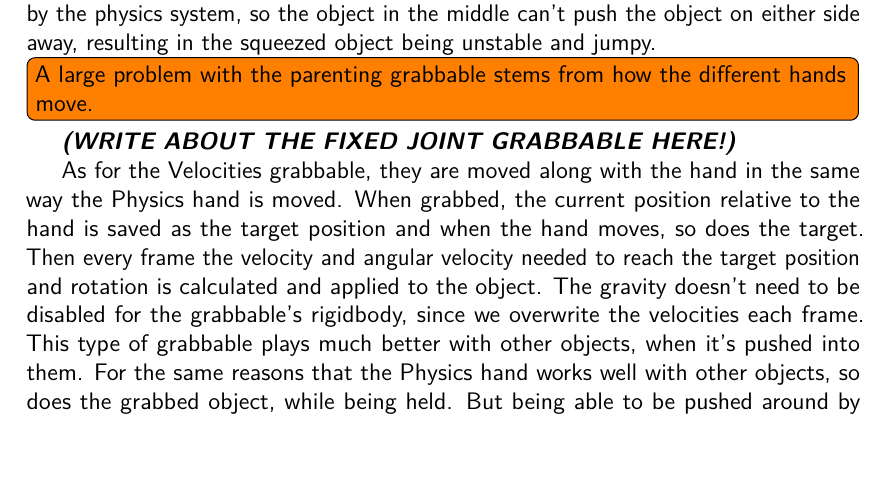
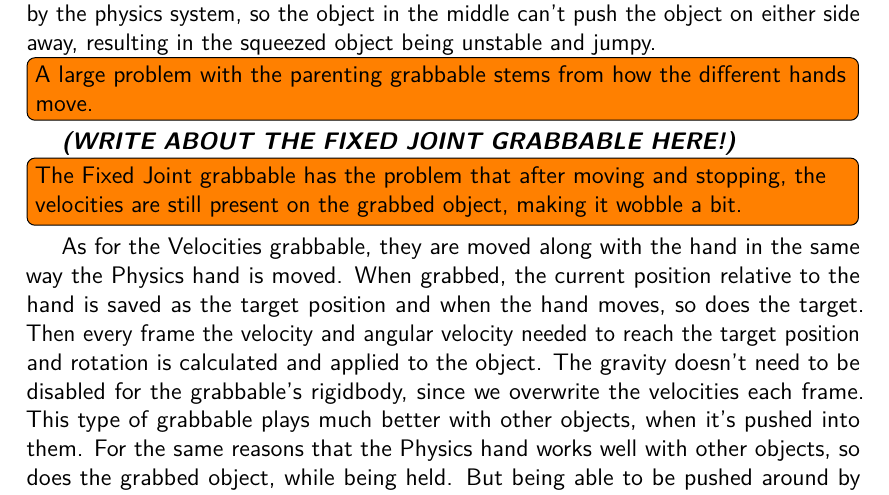
Before and after one commit to phillipphoenix/HandsVRThesis, a LaTeX thesis (preamble.tex, which reads experimentalAnalysis.tex): part of page 61 of 68, cut so that both start at the same text, the shorter picture padded with empty space. Compiled offline with pdfLaTeX.

Commit message:
Added some notes.

```diff
--- a/experimentalAnalysis.tex
+++ b/experimentalAnalysis.tex
@@ -419,6 +419,8 @@ The Parenting grabbable does what the name indicates. It makes the hand the pare
 
 \textbf{\textit{(WRITE ABOUT THE FIXED JOINT GRABBABLE HERE!)}}
 
+\todo[inline]{The Fixed Joint grabbable has the problem that after moving and stopping, the velocities are still present on the grabbed object, making it wobble a bit.}
+
 As for the Velocities grabbable, they are moved along with the hand in the same way the Physics hand is moved. When grabbed, the current position relative to the hand is saved as the target position and when the hand moves, so does the target. Then every frame the velocity and angular velocity needed to reach the target position and rotation is calculated and applied to the object. The gravity doesn't need to be disabled for the grabbable's rigidbody, since we overwrite the velocities each frame. This type of grabbable plays much better with other objects, when it's pushed into them. For the same reasons that the Physics hand works well with other objects, so does the grabbed object, while being held. But being able to be pushed around by the physics system also means that the grabbed object can be forced away from its target position, when forced against other objects, which can lead to situations, where the hand is suddenly not facing the grabbed object from the same direction as before or the hand is in an unrealistic position to be able to hold the object. We find that these deficits are often more acceptable than the problems occurring with the other grabbable types, though.
 
 
```
